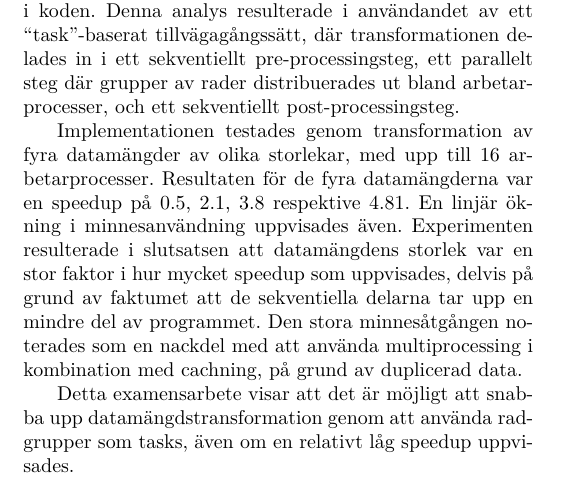
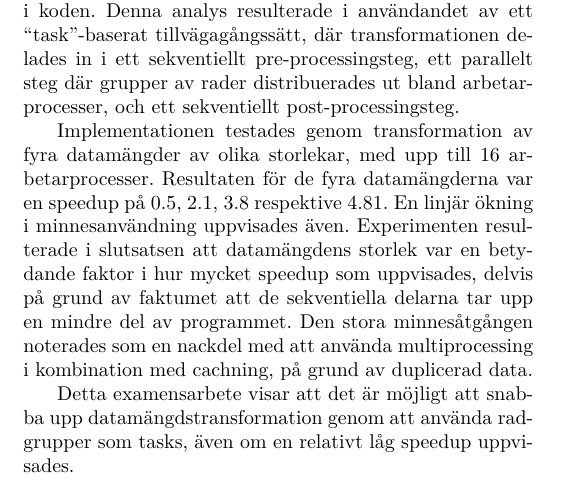
Before and after one commit to Dexterminator/master-thesis, a LaTeX thesis (main.tex, which reads Content/0_2_foreign_abstract.tex): part of page 4 of 77, cut so that both start at the same text. The pictures show the PDF file main.pdf that the author committed with the source.

Commit message:
Minor fix.

```diff
--- a/Content/0_2_foreign_abstract.tex
+++ b/Content/0_2_foreign_abstract.tex
@@ -11,7 +11,7 @@ där grupper av rader distribuerades ut bland arbetarprocesser, och ett sekventi
 Implementationen testades genom transformation av fyra datamängder av olika storlekar, med upp till 16
 arbetarprocesser. Resultaten för de fyra datamängderna var en speedup på 0.5, 2.1, 3.8 respektive 4.81.
 En linjär ökning i minnesanvändning uppvisades även. Experimenten resulterade i slutsatsen att
-datamängdens storlek var en stor faktor i hur mycket speedup som uppvisades, delvis på grund av faktumet
+datamängdens storlek var en betydande faktor i hur mycket speedup som uppvisades, delvis på grund av faktumet
 att de sekventiella delarna tar upp en mindre del av programmet. Den stora minnesåtgången noterades som
 en nackdel med att använda multiprocessing i kombination med cachning, på grund av duplicerad data.
 
```
Also changed, not shown: main.pdf.
